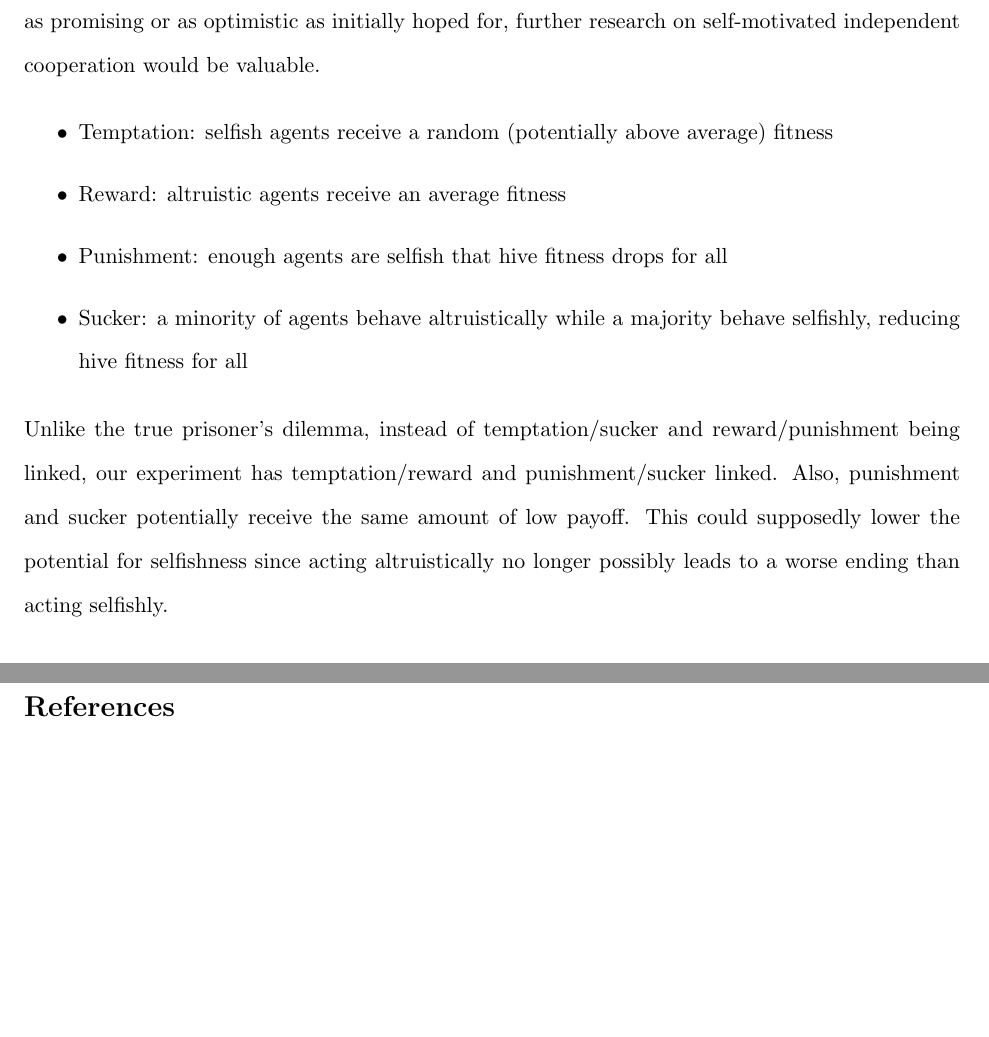
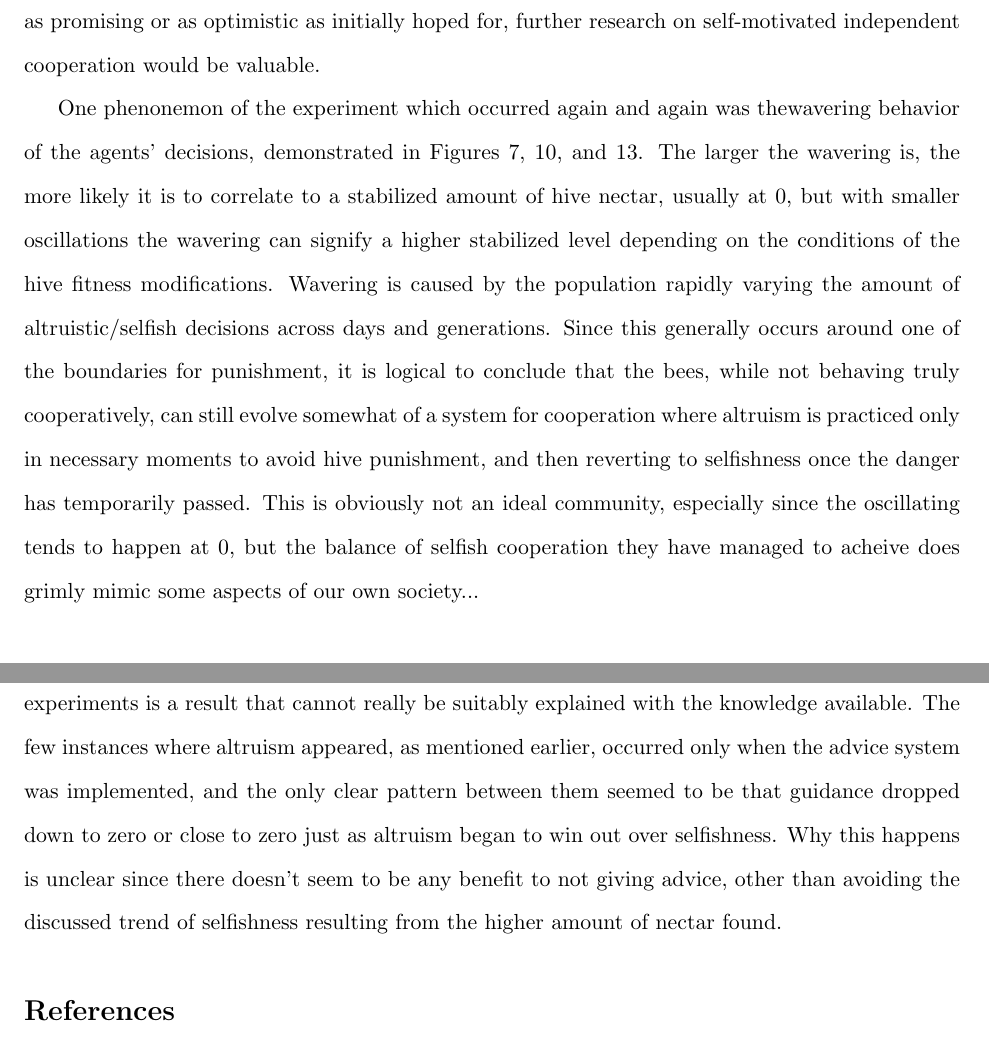
Before and after one commit to alexmsimms/bees, a LaTeX paper (final_paper/bees.tex): two parts of pages 14 and 15 of 15, joined at a grey line, cut so that both start at the same text, the shorter picture padded with empty space. Compiled offline with pdfLaTeX.

Commit message:
Pushing change

```diff
--- a/final_paper/bees.tex
+++ b/final_paper/bees.tex
@@ -237,16 +235,9 @@
 
 		It is important to note that altruism is of course perfectly possible and easily implemented, as has been mentioned in Section \ref{sub:hive_fitness}, along with other test runs in which each bee's fitness was simply the overall hive fitness. If the programmer explicitly rewards or punishes behaviors, or directly links motivation solely to the group rather than the individual, good results can be achieved, but at the cost of the factor of self-motivation and inherent self-interest that is present in real life communities. Despite the nature of this experiment, a hive mind is undesirable. Although our results are not as promising or as optimistic as initially hoped for, further research on self-motivated independent cooperation would be valuable.
 
-		%for comparison to Macy
-		\begin{itemize}
-		\item Temptation: selfish agents receive a random (potentially above average) fitness
-		\item Reward: altruistic agents receive an average fitness
-		\item Punishment: enough agents are selfish that hive fitness drops for all
-		\item Sucker: a minority of agents behave altruistically while a majority behave selfishly, reducing hive fitness for all
-		\end{itemize}
-		Unlike the true prisoner's dilemma, instead of temptation/sucker and reward/punishment being linked, our experiment has temptation/reward and punishment/sucker linked. Also, punishment and sucker potentially receive the same amount of low payoff. This could supposedly lower the potential for selfishness since acting altruistically no longer possibly leads to a worse ending than acting selfishly.
+        One phenonemon of the experiment which occurred again and again was thewavering behavior of the agents' decisions, demonstrated in Figures 7, 10, and 13. The larger the wavering is, the more likely it is to correlate to a stabilized amount of hive nectar, usually at 0, but with smaller oscillations the wavering can signify a higher stabilized level depending on the conditions of the hive fitness modifications. Wavering is caused by the population rapidly varying the amount of altruistic/selfish decisions across days and generations. Since this generally occurs around one of the boundaries for punishment, it is logical to conclude that the bees, while not behaving truly cooperatively, can still evolve somewhat of a system for cooperation where altruism is practiced only in necessary moments to avoid hive punishment, and then reverting to selfishness once the danger has temporarily passed. This is obviously not an ideal community, especially since the oscillating tends to happen at 0, but the balance of selfish cooperation they have managed to acheive does grimly mimic some aspects of our own society...
 
-	% section discussion (end)
+        Finally, the unexpected, rare appearance of unmistakeable altruism during the advice system experiments is a result that cannot really be suitably explained with the knowledge available. The few instances where altruism appeared, as mentioned earlier, occurred only when the advice system was implemented, and the only clear pattern between them seemed to be that guidance dropped down to zero or close to zero just as altruism began to win out over selfishness. Why this happens is unclear since there doesn't seem to be any benefit to not giving advice, other than avoiding the discussed trend of selfishness resulting from the higher amount of nectar found.	% section discussion (end)
 
 
 	\nocite{*}
```
Also changed, not shown: final_paper/bees.tex (6 more changed lines).
